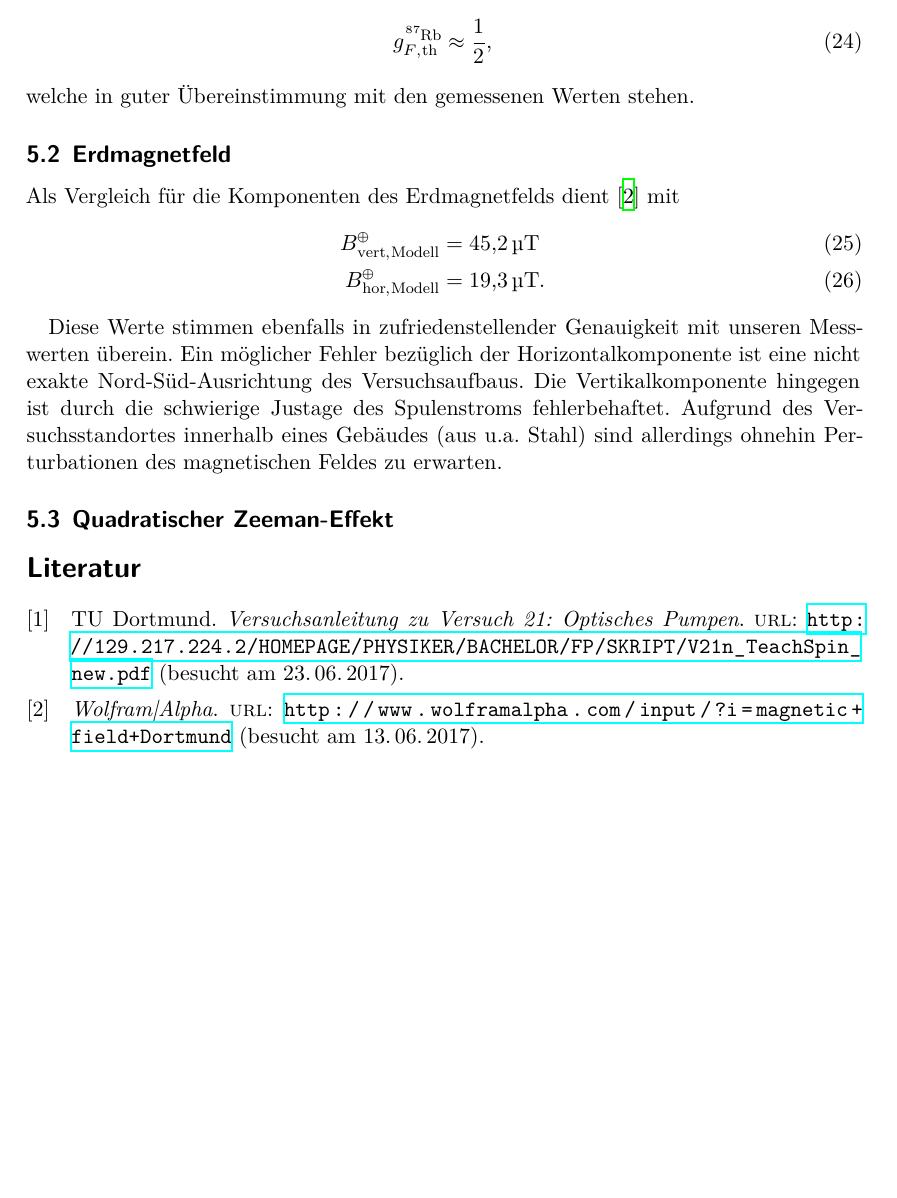
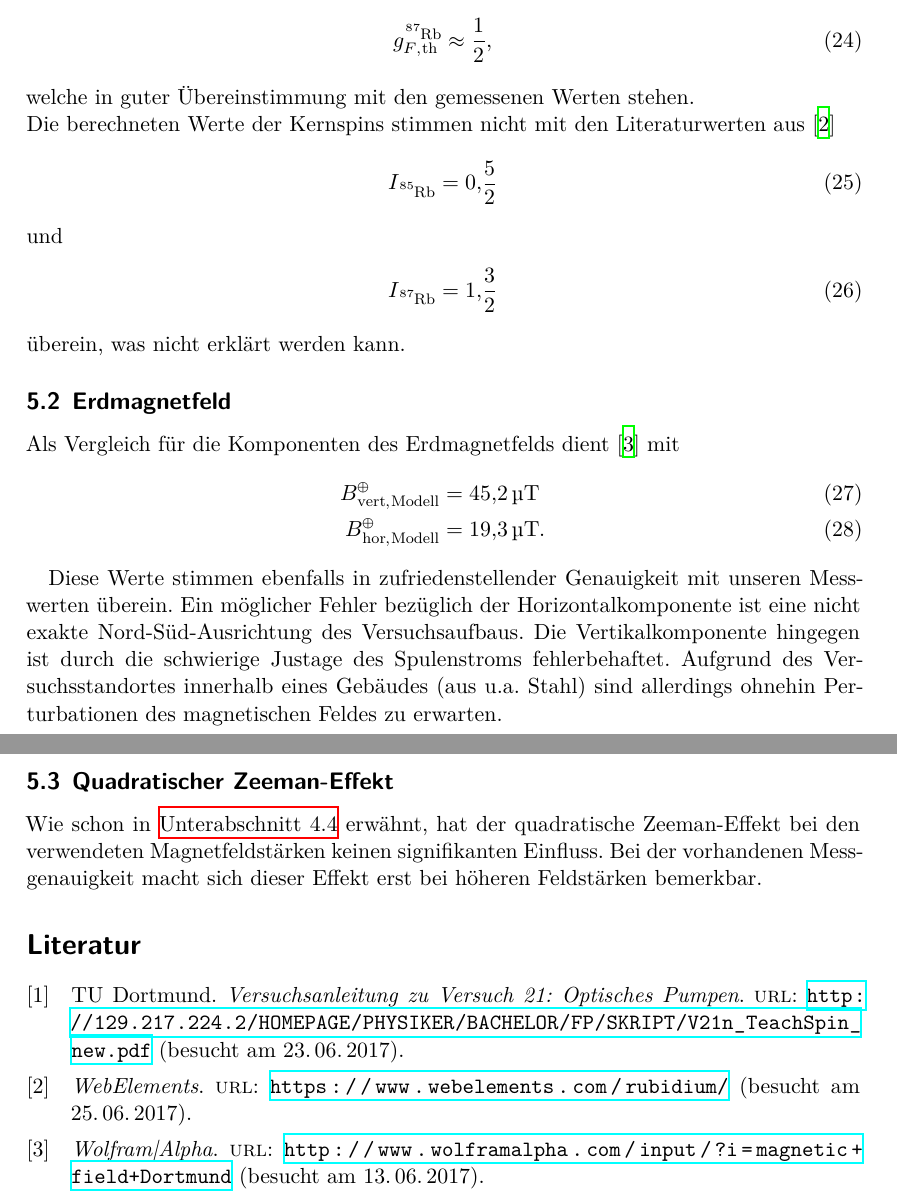
Before and after one commit to Fujnky/fp, a LaTeX document (21/main.tex, which reads 21/content/diskussion.tex, lit.bib): part of page 10 of 11 before the commit and two parts of pages 10 and 11 of 11 after it, the two joined at a grey line, cut so that both start at the same text, the shorter picture padded with empty space. Compiled offline with XeLaTeX.

Commit message:
diskussion

```diff
--- a/21/content/diskussion.tex
+++ b/21/content/diskussion.tex
@@ -9,7 +9,14 @@ Die gemessenen Resonanzflussdichten lassen sich durch die lineare Regression gut
   \intertext{und}
   g_{F,\mathrm{th}}^{\ce{^{87}Rb}} &\approx \frac12,
 \end{align}
-welche in guter Übereinstimmung mit den gemessenen Werten stehen.
+welche in guter Übereinstimmung mit den gemessenen Werten stehen. \\
+Die berechneten Werte der Kernspins stimmen nicht mit den Literaturwerten aus \cite{rubidium}
+\begin{align}
+  I_{\ce{^{85}Rb}} &= 0{,}\frac52 \\
+  \intertext{und}
+  I_{\ce{^{87}Rb}} &= 1{,}\frac32
+\end{align}
+überein, was nicht erklärt werden kann.
 
 \subsection{Erdmagnetfeld}
 
@@ -22,3 +29,4 @@ Als Vergleich für die Komponenten des Erdmagnetfelds dient \cite{magneticfield}
 Diese Werte stimmen ebenfalls in zufriedenstellender Genauigkeit mit unseren Messwerten überein. Ein möglicher Fehler bezüglich der Horizontalkomponente ist eine nicht exakte Nord-Süd-Ausrichtung des Versuchsaufbaus. Die Vertikalkomponente hingegen ist durch die schwierige Justage des Spulenstroms fehlerbehaftet. Aufgrund des Versuchsstandortes innerhalb eines Gebäudes (aus u.a. Stahl) sind allerdings ohnehin Perturbationen des magnetischen Feldes zu erwarten.
 
 \subsection{Quadratischer Zeeman-Effekt}
+Wie schon in \autoref{sec:QuadZee} erwähnt, hat der quadratische Zeeman-Effekt bei den verwendeten Magnetfeldstärken keinen signifikanten Einfluss. Bei der vorhandenen Messgenauigkeit macht sich dieser Effekt erst bei höheren Feldstärken bemerkbar.
--- a/lit.bib
+++ b/lit.bib
@@ -45,3 +45,9 @@
     url = {http://www.wolframalpha.com/input/?i=magnetic+field+Dortmund},
     urldate = {2017-06-13}
 }
+
+@web{rubidium,
+title = {WebElements},
+url = {https://www.webelements.com/rubidium/},
+urldate = {2017-06-25}
+}
```
